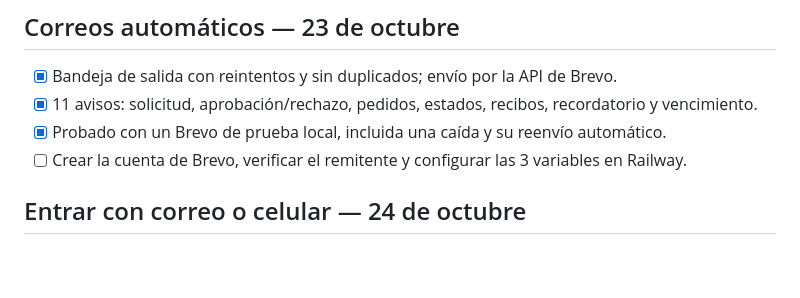
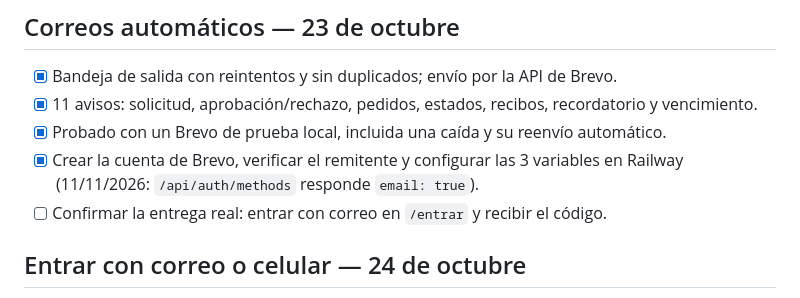
Before and after one commit to ILMAESTRO8793/cuadrazone, a Markdown page: TODO.md, the part around the change. GitHub-like rendering; blank space fills up the shorter version.

Commit message:
Correos con Brevo configurados en Railway
Co-Authored-By: Claude Opus 5.5 <noreply@anthropic.com>

```diff
--- a/TODO.md
+++ b/TODO.md
@@ -138,7 +138,8 @@ Evidencia de planes: migración aditiva 0004 aplicada, 39 rutas sincronizadas, p
 - [x] Bandeja de salida con reintentos y sin duplicados; envío por la API de Brevo.
 - [x] 11 avisos: solicitud, aprobación/rechazo, pedidos, estados, recibos, recordatorio y vencimiento.
 - [x] Probado con un Brevo de prueba local, incluida una caída y su reenvío automático.
-- [ ] Crear la cuenta de Brevo, verificar el remitente y configurar las 3 variables en Railway.
+- [x] Crear la cuenta de Brevo, verificar el remitente y configurar las 3 variables en Railway (11/11/2026: `/api/auth/methods` responde `email: true`).
+- [ ] Confirmar la entrega real: entrar con correo en `/entrar` y recibir el código.
 
 ## Entrar con correo o celular — 24 de octubre
 - [x] Página /entrar con Google, correo y celular; códigos seguros con límites.
```
Also changed, not shown: docs/etapa-7-entrega.md (+3 -2 lines).
